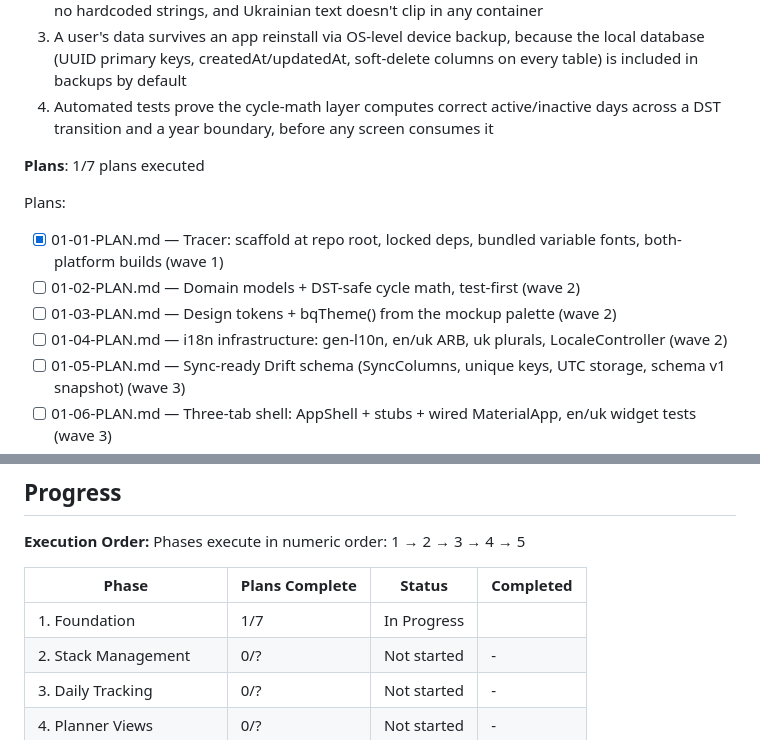
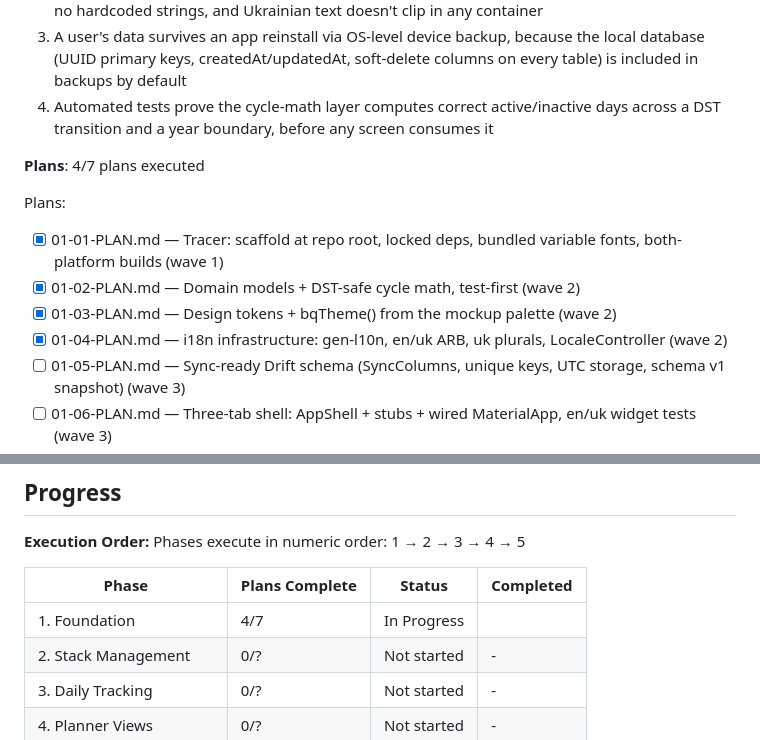
Before and after one commit to Vorotov/vits-app, a Markdown page: .planning/ROADMAP.md, 2 parts joined by grey strips. Drawn GitHub-style.

Commit message:
docs(phase-1): update tracking after wave 2

```diff
--- a/.planning/ROADMAP.md
+++ b/.planning/ROADMAP.md
@@ -33,14 +33,14 @@ Decimal phases appear between their surrounding integers in numeric order.
   3. A user's data survives an app reinstall via OS-level device backup, because the local database (UUID primary keys, createdAt/updatedAt, soft-delete columns on every table) is included in backups by default
   4. Automated tests prove the cycle-math layer computes correct active/inactive days across a DST transition and a year boundary, before any screen consumes it
 
-**Plans**: 1/7 plans executed
+**Plans**: 4/7 plans executed
 
 Plans:
 
 - [x] 01-01-PLAN.md — Tracer: scaffold at repo root, locked deps, bundled variable fonts, both-platform builds (wave 1)
-- [ ] 01-02-PLAN.md — Domain models + DST-safe cycle math, test-first (wave 2)
-- [ ] 01-03-PLAN.md — Design tokens + bqTheme() from the mockup palette (wave 2)
-- [ ] 01-04-PLAN.md — i18n infrastructure: gen-l10n, en/uk ARB, uk plurals, LocaleController (wave 2)
+- [x] 01-02-PLAN.md — Domain models + DST-safe cycle math, test-first (wave 2)
+- [x] 01-03-PLAN.md — Design tokens + bqTheme() from the mockup palette (wave 2)
+- [x] 01-04-PLAN.md — i18n infrastructure: gen-l10n, en/uk ARB, uk plurals, LocaleController (wave 2)
 - [ ] 01-05-PLAN.md — Sync-ready Drift schema (SyncColumns, unique keys, UTC storage, schema v1 snapshot) (wave 3)
 - [ ] 01-06-PLAN.md — Three-tab shell: AppShell + stubs + wired MaterialApp, en/uk widget tests (wave 3)
 - [ ] 01-07-PLAN.md — Repositories, idempotent dose materialization, Riverpod provider graph (wave 4)
@@ -116,7 +116,7 @@ Phases execute in numeric order: 1 → 2 → 3 → 4 → 5
 
 | Phase | Plans Complete | Status | Completed |
 |-------|----------------|--------|-----------|
-| 1. Foundation | 1/7 | In Progress|  |
+| 1. Foundation | 4/7 | In Progress|  |
 | 2. Stack Management | 0/? | Not started | - |
 | 3. Daily Tracking | 0/? | Not started | - |
 | 4. Planner Views | 0/? | Not started | - |
```
